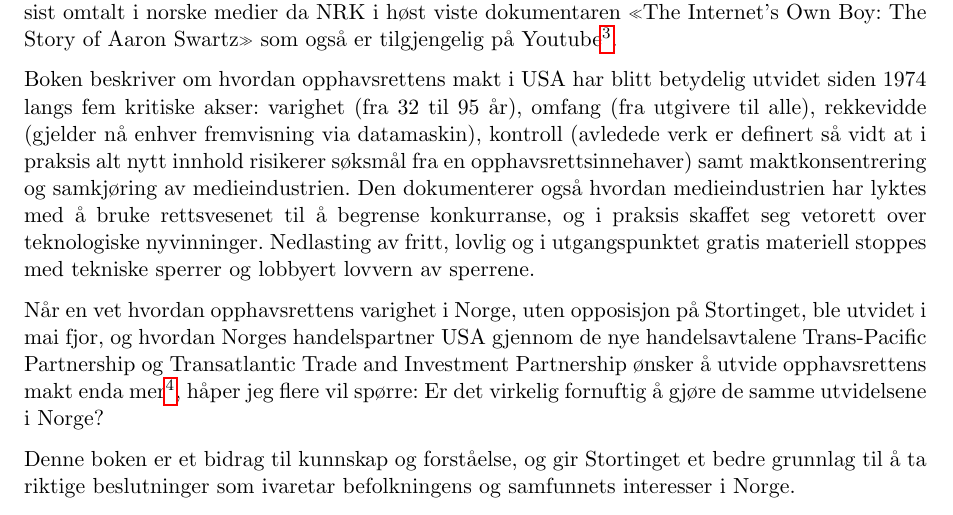
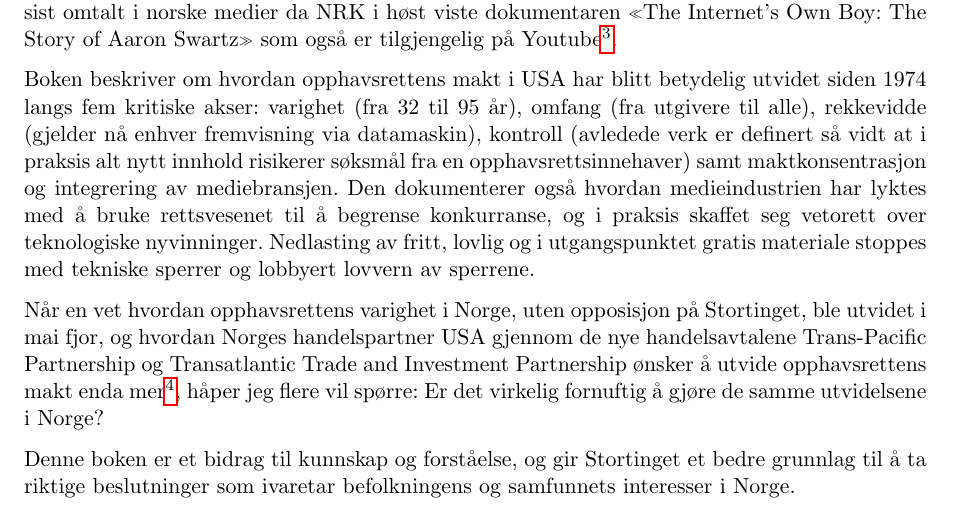
Before and after one commit to petterreinholdtsen/free-culture-lessig, a LaTeX document (til-stortinget.tex): part of the page, cut so that both start at the same text. Compiled offline with pdfLaTeX.

Commit message:
Justering av teksten.

```diff
--- a/til-stortinget.tex
+++ b/til-stortinget.tex
@@ -39,11 +39,11 @@ betydelig utvidet siden 1974 langs fem kritiske akser: varighet (fra
 32 til 95 år), omfang (fra utgivere til alle), rekkevidde (gjelder nå
 enhver fremvisning via datamaskin), kontroll (avledede verk er
 definert så vidt at i praksis alt nytt innhold risikerer søksmål fra
-en opphavsrettsinnehaver) samt maktkonsentrering og samkjøring av
-medieindustrien.  Den dokumenterer også hvordan medieindustrien har
+en opphavsrettsinnehaver) samt maktkonsentrasjon og integrering av
+mediebransjen.  Den dokumenterer også hvordan medieindustrien har
 lyktes med å bruke rettsvesenet til å begrense konkurranse, og i
 praksis skaffet seg vetorett over teknologiske nyvinninger. Nedlasting
-av fritt, lovlig og i utgangspunktet gratis materiell stoppes med
+av fritt, lovlig og i utgangspunktet gratis materiale stoppes med
 tekniske sperrer og lobbyert lovvern av sperrene.
 
 Når en vet hvordan opphavsrettens varighet i Norge, uten opposisjon på
```
